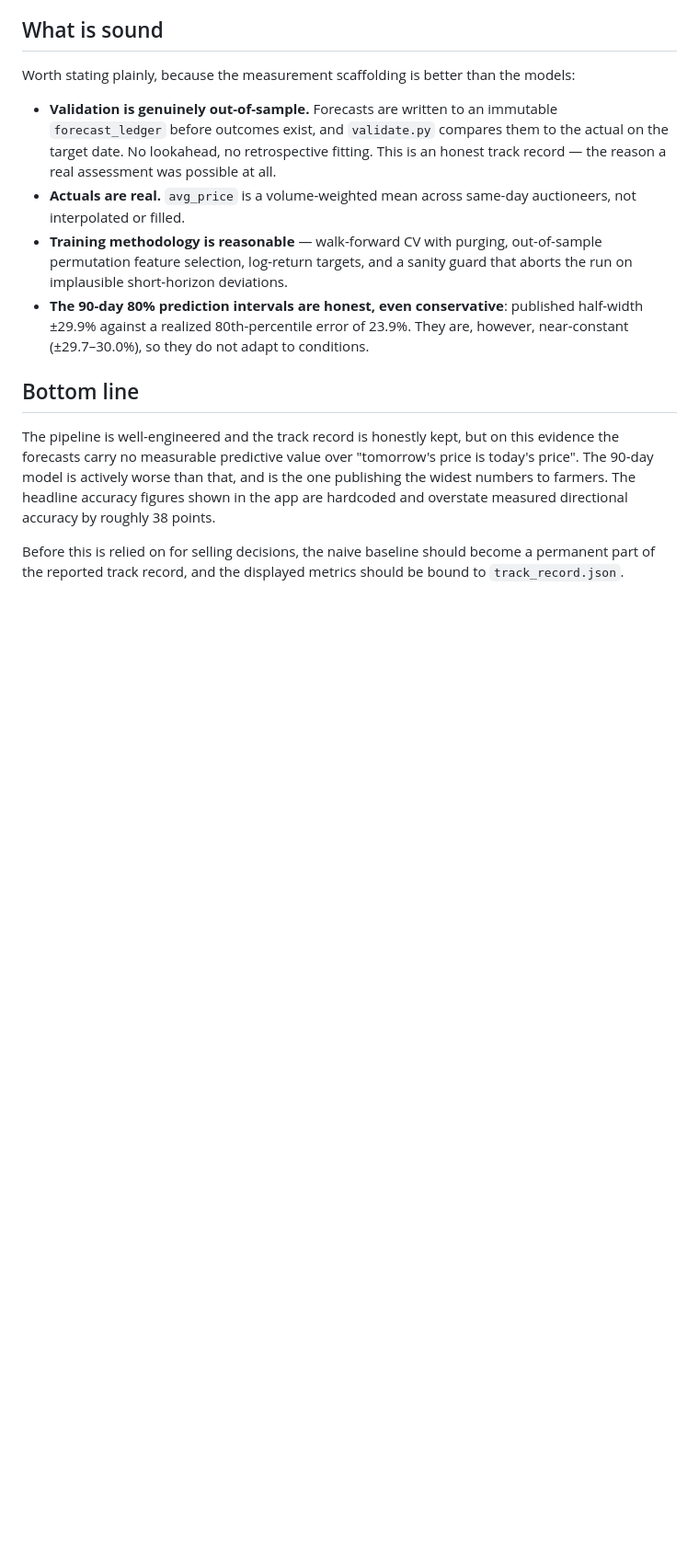
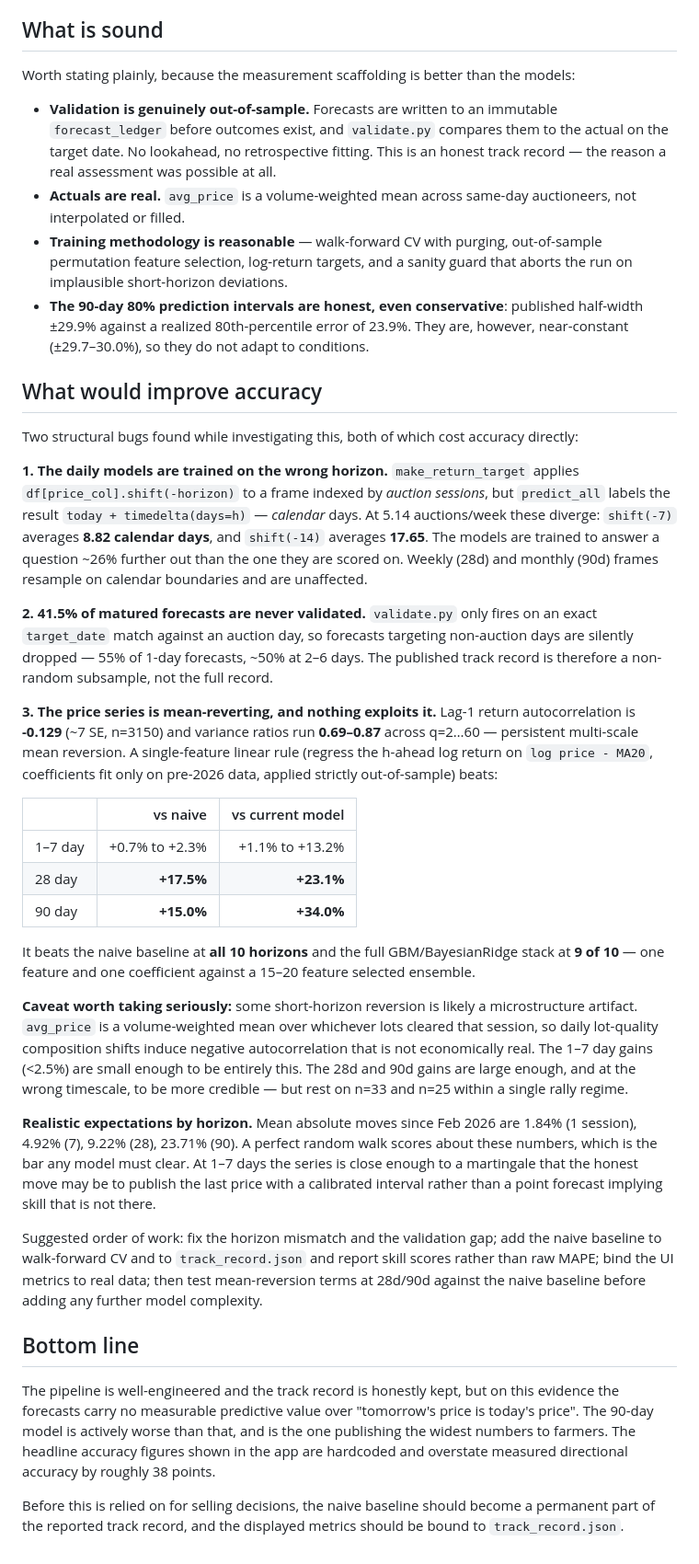
Before and after one commit to josephsebk/CardamomPulse, a Markdown page: Prediction_Performance_Assessment.md, the part around the change. Shown at 92% size. Rendered like a GitHub page; blank space fills up the shorter version.

```diff
--- a/Prediction_Performance_Assessment.md
+++ b/Prediction_Performance_Assessment.md
@@ -127,6 +127,56 @@ Worth stating plainly, because the measurement scaffolding is better than the mo
   half-width ±29.9% against a realized 80th-percentile error of 23.9%. They are, however,
   near-constant (±29.7–30.0%), so they do not adapt to conditions.
 
+## What would improve accuracy
+
+Two structural bugs found while investigating this, both of which cost accuracy directly:
+
+**1. The daily models are trained on the wrong horizon.** `make_return_target` applies
+`df[price_col].shift(-horizon)` to a frame indexed by *auction sessions*, but
+`predict_all` labels the result `today + timedelta(days=h)` — *calendar* days. At 5.14
+auctions/week these diverge: `shift(-7)` averages **8.82 calendar days**, and `shift(-14)`
+averages **17.65**. The models are trained to answer a question ~26% further out than the
+one they are scored on. Weekly (28d) and monthly (90d) frames resample on calendar
+boundaries and are unaffected.
+
+**2. 41.5% of matured forecasts are never validated.** `validate.py` only fires on an
+exact `target_date` match against an auction day, so forecasts targeting non-auction days
+are silently dropped — 55% of 1-day forecasts, ~50% at 2–6 days. The published track
+record is therefore a non-random subsample, not the full record.
+
+**3. The price series is mean-reverting, and nothing exploits it.** Lag-1 return
+autocorrelation is **-0.129** (~7 SE, n=3150) and variance ratios run **0.69–0.87** across
+q=2…60 — persistent multi-scale mean reversion. A single-feature linear rule (regress the
+h-ahead log return on `log price - MA20`, coefficients fit only on pre-2026 data, applied
+strictly out-of-sample) beats:
+
+| | vs naive | vs current model |
+|---|---:|---:|
+| 1–7 day | +0.7% to +2.3% | +1.1% to +13.2% |
+| 28 day | **+17.5%** | **+23.1%** |
+| 90 day | **+15.0%** | **+34.0%** |
+
+It beats the naive baseline at **all 10 horizons** and the full GBM/BayesianRidge stack at
+**9 of 10** — one feature and one coefficient against a 15–20 feature selected ensemble.
+
+**Caveat worth taking seriously:** some short-horizon reversion is likely a microstructure
+artifact. `avg_price` is a volume-weighted mean over whichever lots cleared that session,
+so daily lot-quality composition shifts induce negative autocorrelation that is not
+economically real. The 1–7 day gains (<2.5%) are small enough to be entirely this. The 28d
+and 90d gains are large enough, and at the wrong timescale, to be more credible — but rest
+on n=33 and n=25 within a single rally regime.
+
+**Realistic expectations by horizon.** Mean absolute moves since Feb 2026 are 1.84%
+(1 session), 4.92% (7), 9.22% (28), 23.71% (90). A perfect random walk scores about these
+numbers, which is the bar any model must clear. At 1–7 days the series is close enough to
+a martingale that the honest move may be to publish the last price with a calibrated
+interval rather than a point forecast implying skill that is not there.
+
+Suggested order of work: fix the horizon mismatch and the validation gap; add the naive
+baseline to walk-forward CV and to `track_record.json` and report skill scores rather than
+raw MAPE; bind the UI metrics to real data; then test mean-reversion terms at 28d/90d
+against the naive baseline before adding any further model complexity.
+
 ## Bottom line
 
 The pipeline is well-engineered and the track record is honestly kept, but on this
```
Also changed, not shown: Deep_Research_Prompt_Forecasting_SOTA.md (added, +147 -0 lines).
